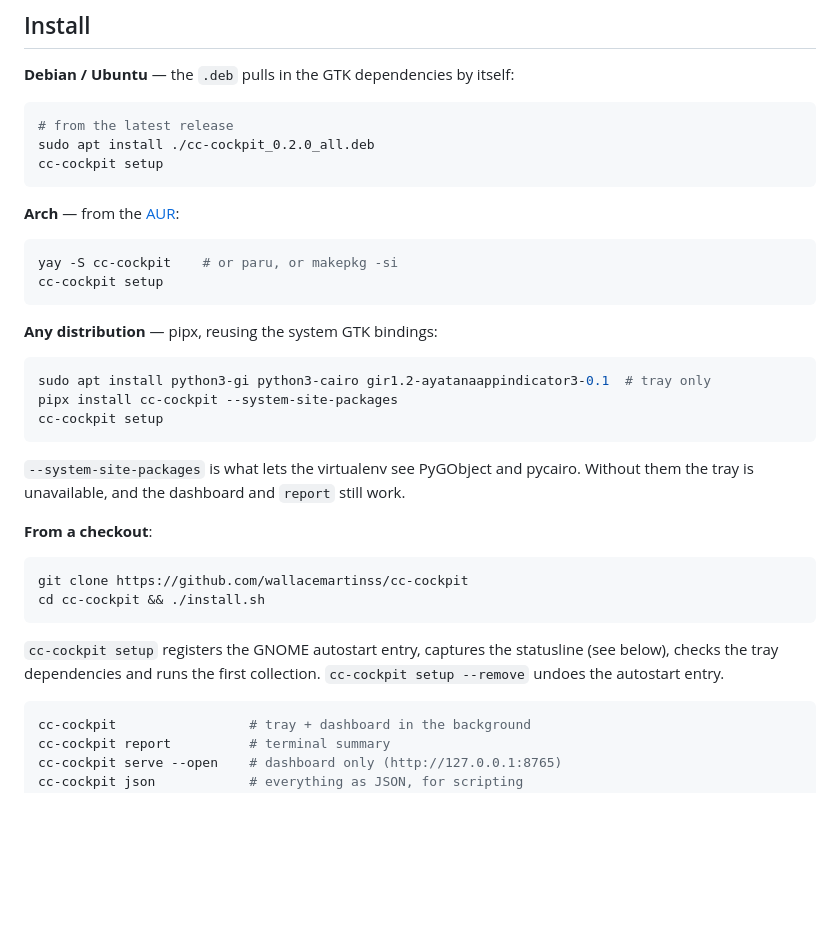
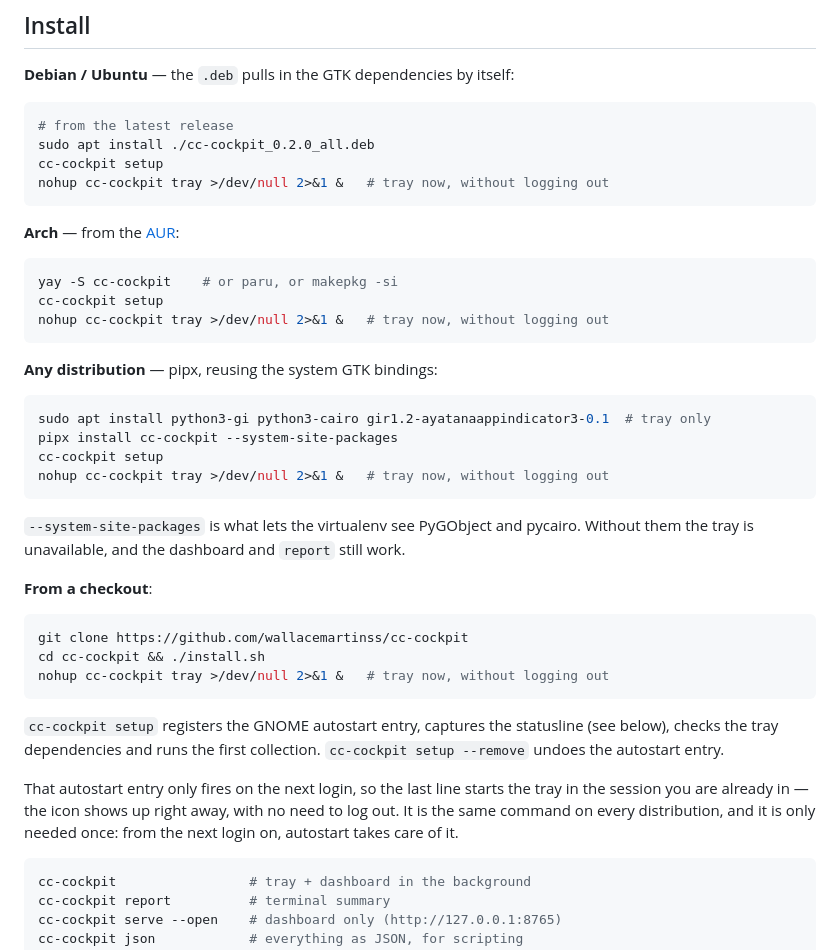
Before and after one commit to wallacemartinss/cc-cockpit, a Markdown page: README.md, the part around the change. Drawn GitHub-style; blank space fills up the shorter version.

Commit message:
docs(readme): start the tray right after setup, without logging out
The autostart entry written by `cc-cockpit setup` only fires on the next
login, so a fresh install shows no tray icon until the user logs out. Add
the nohup line to every install path and explain why it is needed once.

````diff
--- a/README.md
+++ b/README.md
@@ -37,6 +37,7 @@ as a weight unit for consumption and shows how much the plan returns.
 # from the latest release
 sudo apt install ./cc-cockpit_0.2.0_all.deb
 cc-cockpit setup
+nohup cc-cockpit tray >/dev/null 2>&1 &   # tray now, without logging out
 ```
 
 **Arch** — from the [AUR](https://aur.archlinux.org/packages/cc-cockpit):
@@ -44,6 +45,7 @@ cc-cockpit setup
 ```bash
 yay -S cc-cockpit    # or paru, or makepkg -si
 cc-cockpit setup
+nohup cc-cockpit tray >/dev/null 2>&1 &   # tray now, without logging out
 ```
 
 **Any distribution** — pipx, reusing the system GTK bindings:
@@ -52,6 +54,7 @@ cc-cockpit setup
 sudo apt install python3-gi python3-cairo gir1.2-ayatanaappindicator3-0.1  # tray only
 pipx install cc-cockpit --system-site-packages
 cc-cockpit setup
+nohup cc-cockpit tray >/dev/null 2>&1 &   # tray now, without logging out
 ```
 
 `--system-site-packages` is what lets the virtualenv see PyGObject and pycairo.
@@ -62,11 +65,17 @@ Without them the tray is unavailable, and the dashboard and `report` still work.
 ```bash
 git clone https://github.com/wallacemartinss/cc-cockpit
 cd cc-cockpit && ./install.sh
+nohup cc-cockpit tray >/dev/null 2>&1 &   # tray now, without logging out
 ```
 
 `cc-cockpit setup` registers the GNOME autostart entry, captures the statusline
 (see below), checks the tray dependencies and runs the first collection.
 `cc-cockpit setup --remove` undoes the autostart entry.
+
+That autostart entry only fires on the next login, so the last line starts the
+tray in the session you are already in — the icon shows up right away, with no
+need to log out. It is the same command on every distribution, and it is only
+needed once: from the next login on, autostart takes care of it.
 
 ```bash
 cc-cockpit                 # tray + dashboard in the background
````
